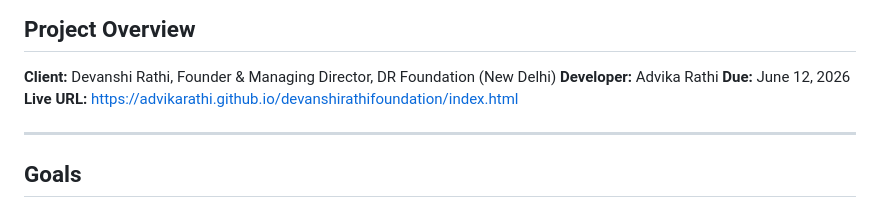
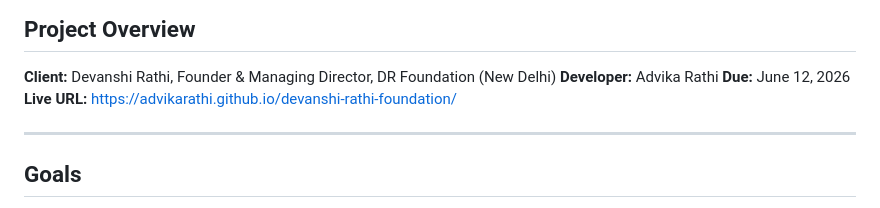
Before and after one commit to advikarathi/devanshi-rathi-foundation, a Markdown page: prd.md, the part around one of its changes. Rendered like a GitHub page.

```diff
--- a/prd.md
+++ b/prd.md
@@ -5,7 +5,7 @@
 **Client:** Devanshi Rathi, Founder & Managing Director, DR Foundation (New Delhi)
 **Developer:** Advika Rathi
 **Due:** June 12, 2026
-**Live URL:** https://advikarathi.github.io/devanshirathifoundation/index.html
+**Live URL:** https://advikarathi.github.io/devanshi-rathi-foundation/
 
 ---
 
```
Also changed, not shown: other parts of prd.md (+3 -3 lines), README.md (+1 -1 lines).
